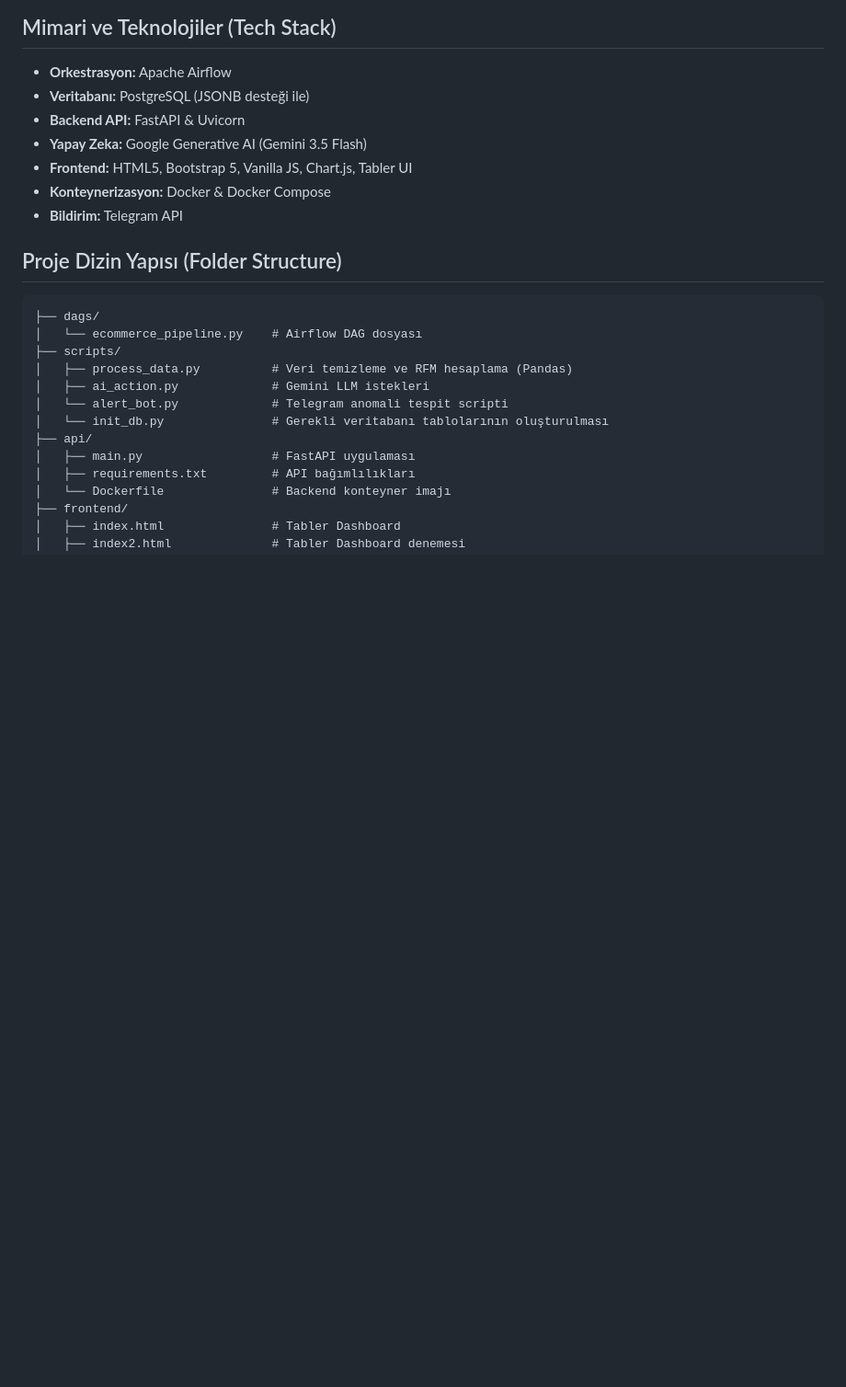
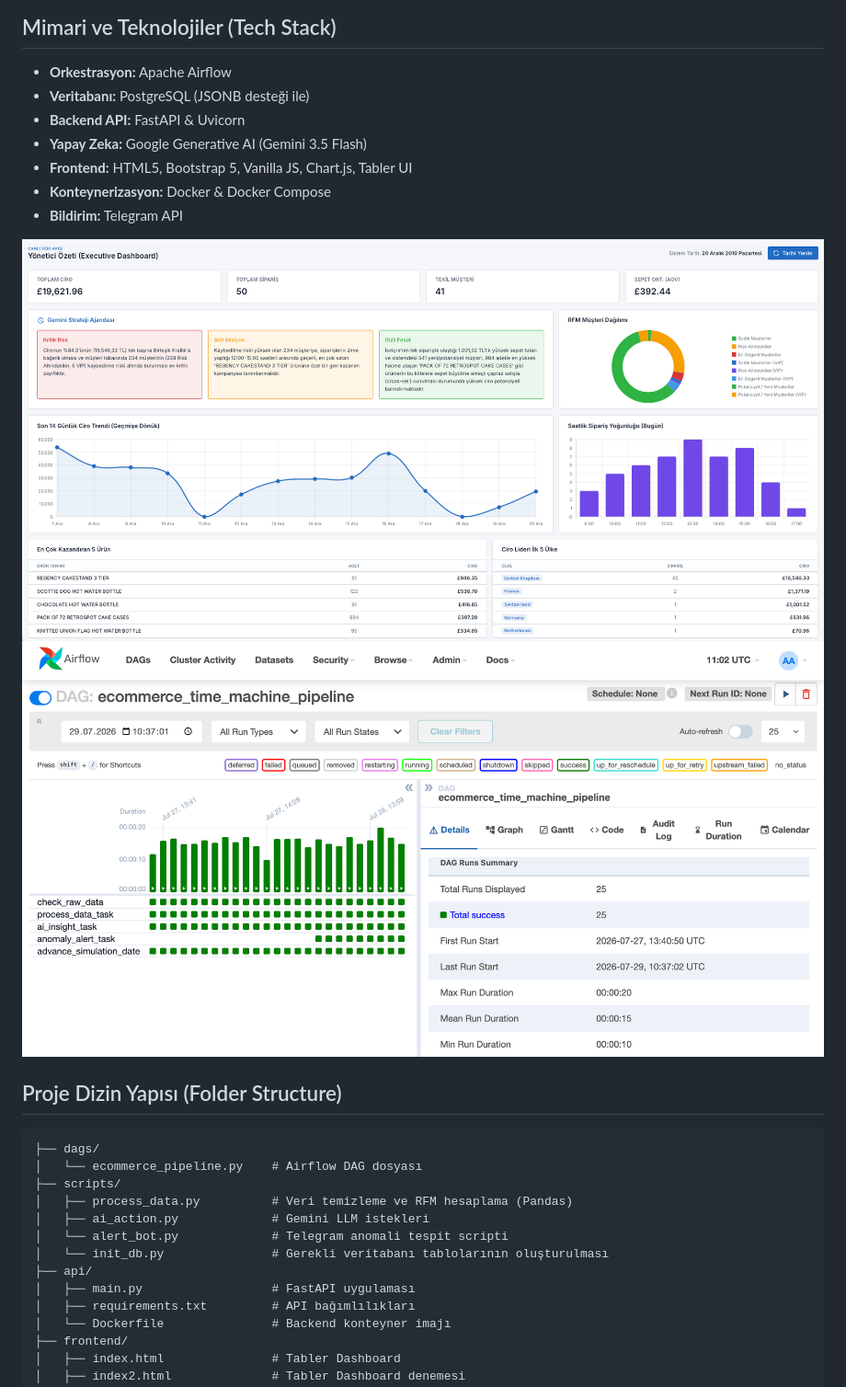
Before and after one commit to FurkanErogluu/e-commerce-airflow-pipeline, a Markdown page: README.md, the part around one of its changes. Shown at 92% size. Drawn GitHub-style; pictures changed too: assets/airflow.png (added), assets/dashboard.png (added); blank space fills up the shorter version.

Commit message:
Proje dokumantasyonu(README) guncellendi ve proje gorselleri README'ye eklendi.

````diff
--- a/README.md
+++ b/README.md
@@ -21,6 +21,9 @@ Sistem tamamen mikroservis mimarisine uygun olarak **Docker Compose** ile tek tu
 * **Konteynerizasyon:** Docker & Docker Compose
 * **Bildirim:** Telegram API
 
+![DataOps Executive Dashboard](assets/dashboard.png)
+![Airflow Dag-Task](assets/airflow.png)
+
 ##  Proje Dizin Yapısı (Folder Structure)
 ```text
 ├── dags/
````
Also changed, not shown: other parts of README.md (+1 -1 lines), assets/telegram_bot.jpeg (added), 2 other files.
